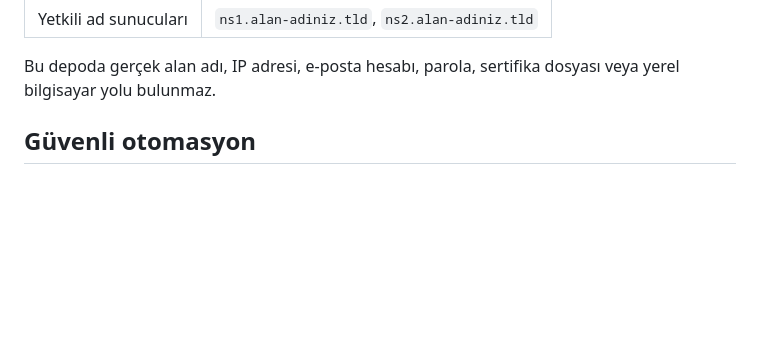
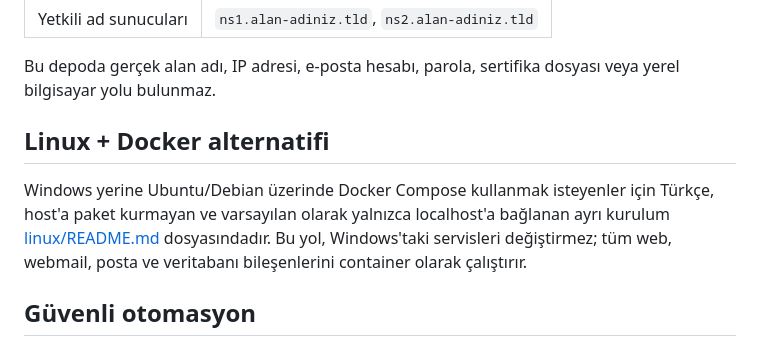
Before and after one commit to equxx/ev-tipi-mail-ve-web-sunucusu-rehberi, a Markdown page: README.md, the part around the change. Rendered like a GitHub page; blank space fills up the shorter version.

Commit message:
Document Docker Linux alternative

```diff
--- a/README.md
+++ b/README.md
@@ -27,6 +27,10 @@ Windows sunucu
 | Yetkili ad sunucuları | `ns1.alan-adiniz.tld`, `ns2.alan-adiniz.tld` |
 
 Bu depoda gerçek alan adı, IP adresi, e-posta hesabı, parola, sertifika dosyası veya yerel bilgisayar yolu bulunmaz.
+
+## Linux + Docker alternatifi
+
+Windows yerine Ubuntu/Debian üzerinde Docker Compose kullanmak isteyenler için Türkçe, host'a paket kurmayan ve varsayılan olarak yalnızca localhost'a bağlanan ayrı kurulum [linux/README.md](linux/README.md) dosyasındadır. Bu yol, Windows'taki servisleri değiştirmez; tüm web, webmail, posta ve veritabanı bileşenlerini container olarak çalıştırır.
 
 ## Güvenli otomasyon
 
```
